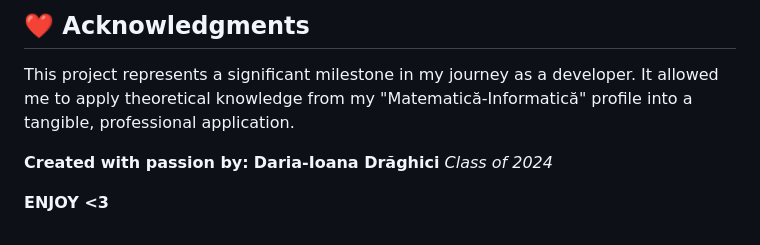
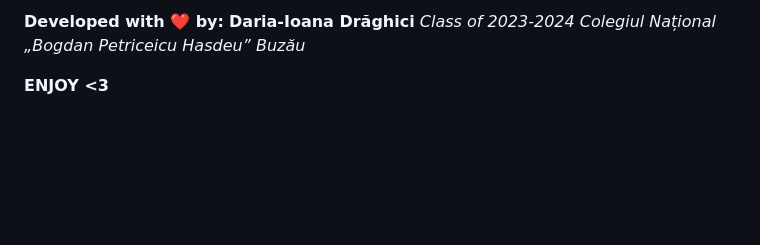
Before and after one commit to dariadraghici/ECommerce-website, a Markdown page: README.md, the part around one of its changes. GitHub-like rendering; blank space fills up the shorter version.

```diff
--- a/README.md
+++ b/README.md
@@ -56,8 +55,4 @@ The site is organized into multiple specialized pages to ensure a clean user jou
 
-## ❤️ Acknowledgments
-
-This project represents a significant milestone in my journey as a developer. It allowed me to apply theoretical knowledge from my "Matematică-Informatică" profile into a tangible, professional application.
-
-**Created with passion by:** **Daria-Ioana Drăghici** *Class of 2024*
+**Developed with ❤️ by:** **Daria-Ioana Drăghici** *Class of 2023-2024* *Colegiul Național „Bogdan Petriceicu Hasdeu” Buzău*
 
 **ENJOY <3**
```
Also changed, not shown: other parts of README.md (+47 -48 lines).
